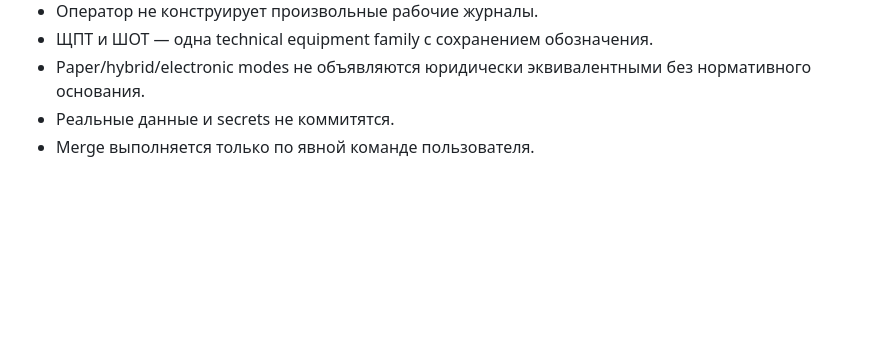
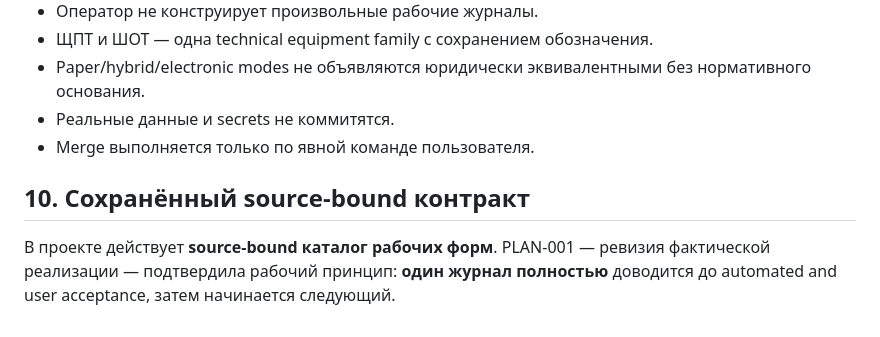
Before and after one commit to genrudko/electronic-operational-docs, a Markdown page: docs/project/CURRENT_STATE.md, the part around the change. Rendered like a GitHub page; blank space fills up the shorter version.

Commit message:
PLAN-001: preserve source-bound architecture markers

```diff
--- a/docs/project/CURRENT_STATE.md
+++ b/docs/project/CURRENT_STATE.md
@@ -215,3 +215,9 @@ Product implementation Defect Journal до завершения этого gate
   нормативного основания.
 - Реальные данные и secrets не коммитятся.
 - Merge выполняется только по явной команде пользователя.
+
+## 10. Сохранённый source-bound контракт
+
+В проекте действует **source-bound каталог рабочих форм**. PLAN-001 — ревизия
+фактической реализации — подтвердила рабочий принцип: **один журнал полностью**
+доводится до automated and user acceptance, затем начинается следующий.
```
Also changed, not shown: docs/project/CURRENT_HANDOFF.md (+6 -0 lines).
